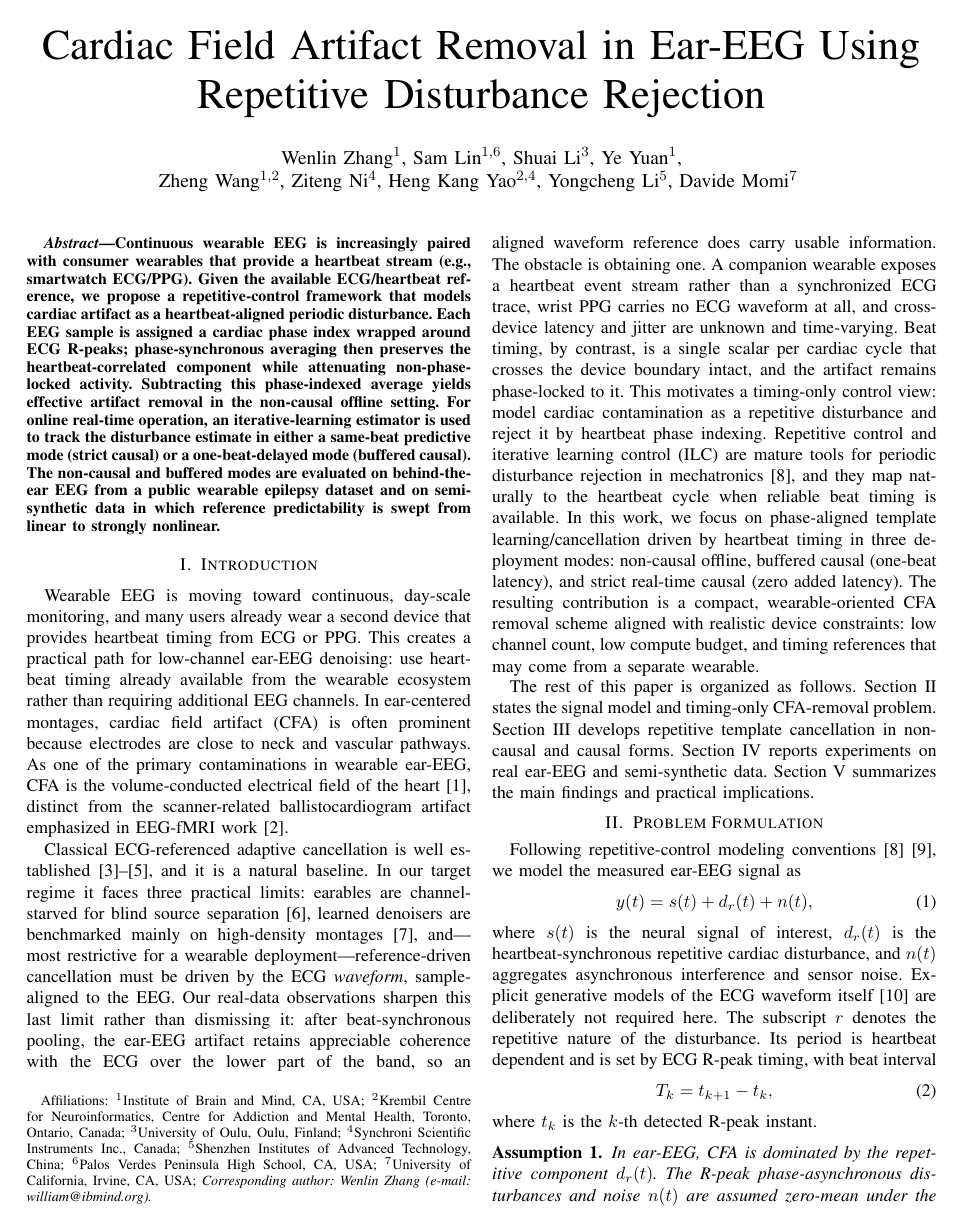
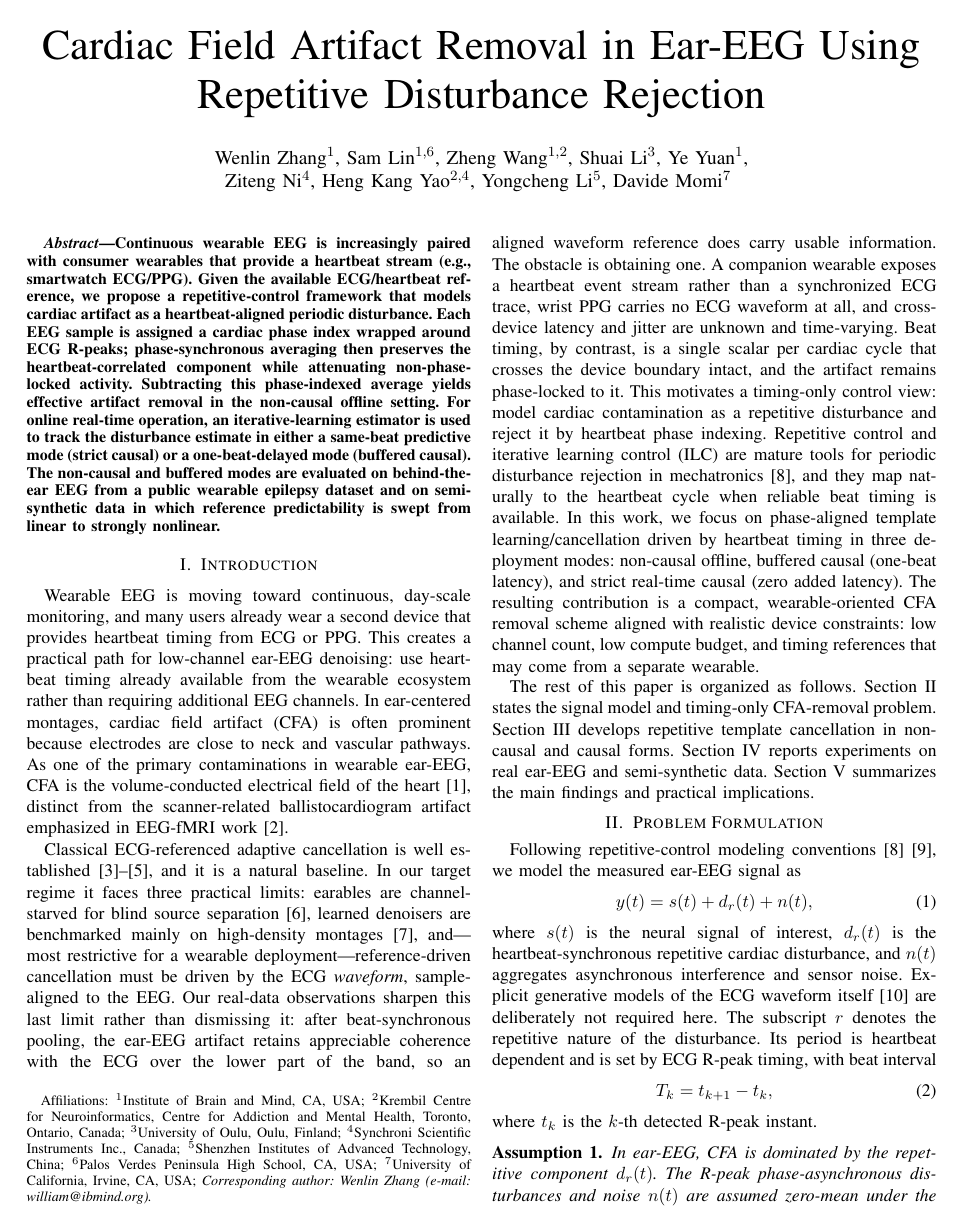
Before and after one commit to ibrainmind/rt_eeg_proc, a LaTeX paper (paper/paper.tex): page 1 of 5. The pictures show the PDF file paper/paper.pdf that the author committed with the source.

Commit message:
update authors order

```diff
--- a/paper/paper.tex
+++ b/paper/paper.tex
@@ -35,8 +35,8 @@
 \title{Cardiac Field Artifact Removal in Ear-EEG Using Repetitive Disturbance Rejection}
 
 \author{
-Wenlin Zhang$^{1}$, Sam Lin$^{1,6}$, Shuai Li$^{3}$, Ye Yuan$^{1}$,\\
-Zheng Wang$^{1,2}$, Ziteng Ni$^{4}$, Heng Kang Yao$^{2,4}$, Yongcheng Li$^{5}$, Davide Momi$^{7}$%
+Wenlin Zhang$^{1}$, Sam Lin$^{1,6}$, Zheng Wang$^{1,2}$, Shuai Li$^{3}$, Ye Yuan$^{1}$,\\
+ Ziteng Ni$^{4}$, Heng Kang Yao$^{2,4}$, Yongcheng Li$^{5}$, Davide Momi$^{7}$%
 \thanks{\footnotesize
 Affiliations: $^{1}$Institute of Brain and Mind, CA, USA; $^{2}$Krembil Centre for Neuroinformatics,
 Centre for Addiction and Mental Health, Toronto, Ontario, Canada;
```
Also changed, not shown: paper/paper.pdf.
